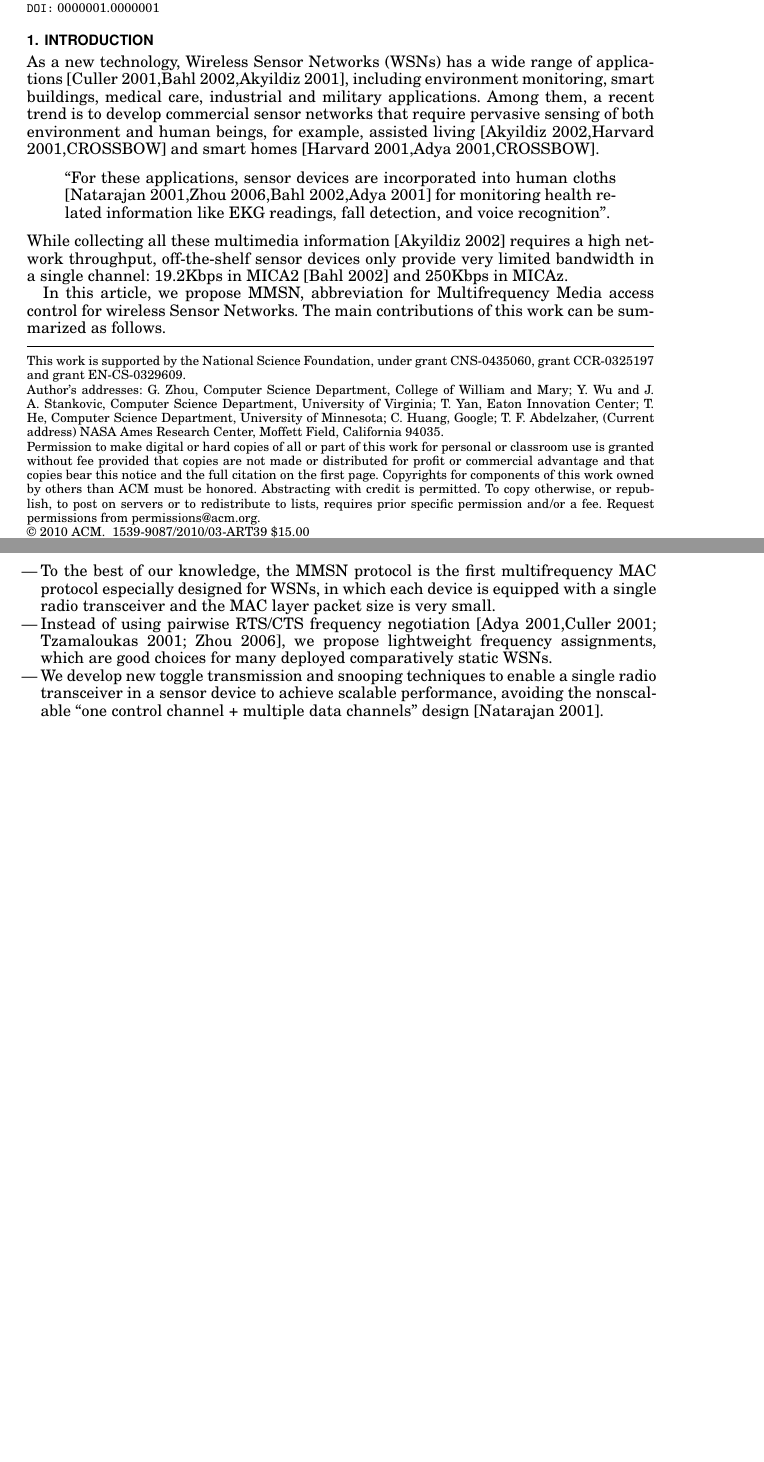
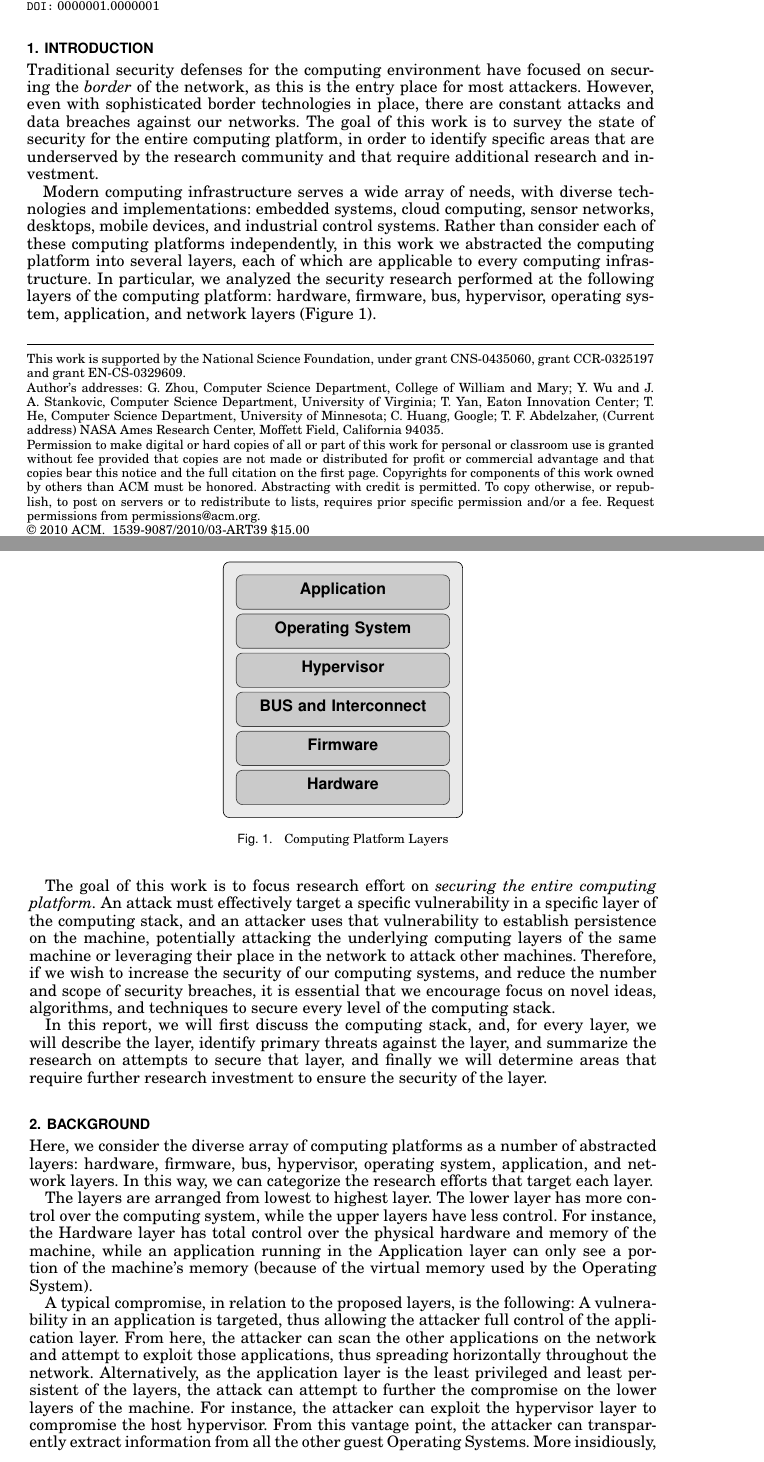
Before and after one commit to TDA/tpcp-csur-acm, a LaTeX paper (paper.tex): two parts of pages 1 and 2 of 8 before the commit and two parts of pages 1 and 2 of 9 after it, joined at a grey line, cut so that both start at the same text, the shorter picture padded with empty space. Compiled offline with pdfLaTeX.

Commit message:
added in the intro and bg sections

```diff
--- a/paper.tex
+++ b/paper.tex
@@ -31,6 +31,15 @@
 \usepackage{url}
 \usepackage{color}
 \definecolor{nodecolor}{RGB}{202,202,202}
+\newlength\framesep
+\setlength\framesep{16pt}
+\pgfdeclarelayer{background}
+\pgfsetlayers{background,main}
+\pgfkeys{
+	/tikz/node distance/.append code={
+		\pgfkeyssetvalue{/tikz/node distance value}{#1}
+	}
+}
 
 \widowpenalty=10000
 \clubpenalty=10000
@@ -185,43 +194,68 @@ University of Minnesota; C. Huang, Google; T. F. Abdelzaher,
 
 \maketitle
 
+\section{Introduction}
+Traditional security defenses for the computing environment have
+focused on securing the \emph{border} of the network, as this is the
+entry place for most attackers. However, even with sophisticated
+border technologies in place, there are constant attacks and data
+breaches against our networks. The goal of this work is to survey the
+state of security for the entire computing platform, in order to
+identify specific areas that are underserved by the research community
+and that require additional research and investment.
 
-\section{Introduction}
+Modern computing infrastructure serves a wide array of needs, with
+diverse technologies and implementations: embedded systems, cloud
+computing, sensor networks, desktops, mobile devices, and industrial
+control systems. Rather than consider each of these computing
+platforms independently, in this work we abstracted the computing
+platform into several layers, each of which are applicable to every
+computing infrastructure. In particular, we analyzed the security
+research performed at the following layers of the computing platform:
+hardware, firmware, bus, hypervisor, operating system, application,
+and network layers (Figure~1).
 
-As a new technology, Wireless Sensor Networks (WSNs) has a wide
-range of applications [Culler 2001,Bahl 2002,Akyildiz 2001], including
-environment monitoring, smart buildings, medical care, industrial and
-military applications. Among them, a recent trend is to develop
-commercial sensor networks that require pervasive sensing of both
-environment and human beings, for example, assisted living
-[Akyildiz 2002,Harvard 2001,CROSSBOW] and smart homes
-[Harvard 2001,Adya 2001,CROSSBOW].
-% quote
-\begin{quote}
-``For these applications, sensor devices are incorporated into human
-cloths [Natarajan 2001,Zhou 2006,Bahl 2002,Adya 2001] for monitoring
-health related information like EKG readings, fall detection, and voice recognition".
-\end{quote}
-While collecting all these multimedia information
-[Akyildiz 2002] requires a high network throughput, off-the-shelf
-sensor devices only provide very limited bandwidth in a single
-channel: 19.2Kbps in MICA2 [Bahl 2002] and 250Kbps in MICAz.
+The goal of this work is to focus research effort on \emph{securing
+	the entire computing platform.} An attack must effectively target a
+specific vulnerability in a specific layer of the computing stack, and
+an attacker uses that vulnerability to establish persistence on the
+machine, potentially attacking the underlying computing layers of the
+same machine or leveraging their place in the network to attack other
+machines. Therefore, if we wish to increase the security of our
+computing systems, and reduce the number and scope of security
+breaches, it is essential that we encourage focus on novel ideas,
+algorithms, and techniques to secure every level of the computing
+stack.
 
-In this article, we propose MMSN, abbreviation for Multifrequency
-Media access control for wireless Sensor Networks. The main
-contributions of this work can be summarized as follows.
-% itemize
-\begin{itemize}
-\item To the best of our knowledge, the MMSN protocol is the first
-multifrequency MAC protocol especially designed for WSNs, in which
-each device is equipped with a single radio transceiver and
-the MAC layer packet size is very small.
-\item Instead of using pairwise RTS/CTS frequency negotiation
-[Adya 2001,Culler 2001; Tzamaloukas 2001; Zhou 2006],
-we propose lightweight frequency assignments, which are good choices
-for many deployed comparatively static WSNs.
-\item We develop new toggle transmission and snooping techniques to
-enable a single radio transceiver in a sensor device to achieve
-scalable performance, avoiding the nonscalable ``one
-control channel + multiple data channels'' design [Natarajan 2001].
-\end{itemize}
+In this report, we will first discuss the computing stack, and, for
+every layer, we will describe the layer, identify primary threats
+against the layer, and summarize the research on attempts to secure
+that layer, and finally we will determine areas that require further
+research investment to ensure the security of the layer.\input{fig_layers}
+
+\section{Background}
+Here, we consider the diverse array of computing platforms as a number
+of abstracted layers: hardware, firmware, bus, hypervisor, operating
+system, application, and network layers. In this way, we can
+categorize the research efforts that target each layer.
+
+The layers are arranged from lowest to highest layer. The lower layer
+has more control over the computing system, while the upper layers
+have less control. For instance, the Hardware layer has total control
+over the physical hardware and memory of the machine, while an
+application running in the Application layer can only see a portion of
+the machine's memory (because of the virtual memory used by the
+Operating System).
+
+A typical compromise, in relation to the proposed layers, is the
+following: A vulnerability in an application is targeted, thus
+allowing the attacker full control of the application layer. From
+here, the attacker can scan the other applications on the network and
+attempt to exploit those applications, thus spreading horizontally
+throughout the network. Alternatively, as the application layer is the
+least privileged and least persistent of the layers, the attack can
+attempt to further the compromise on the lower layers of the machine.
+For instance, the attacker can exploit the hypervisor layer to
+compromise the host hypervisor. From this vantage point, the attacker
+can transparently extract information from all the other guest
+Operating Systems. More insidiously, the attacker can even exploit the
```
Also changed, not shown: paper.pdf, paper.tex (20 more changed lines), 1 other file.
